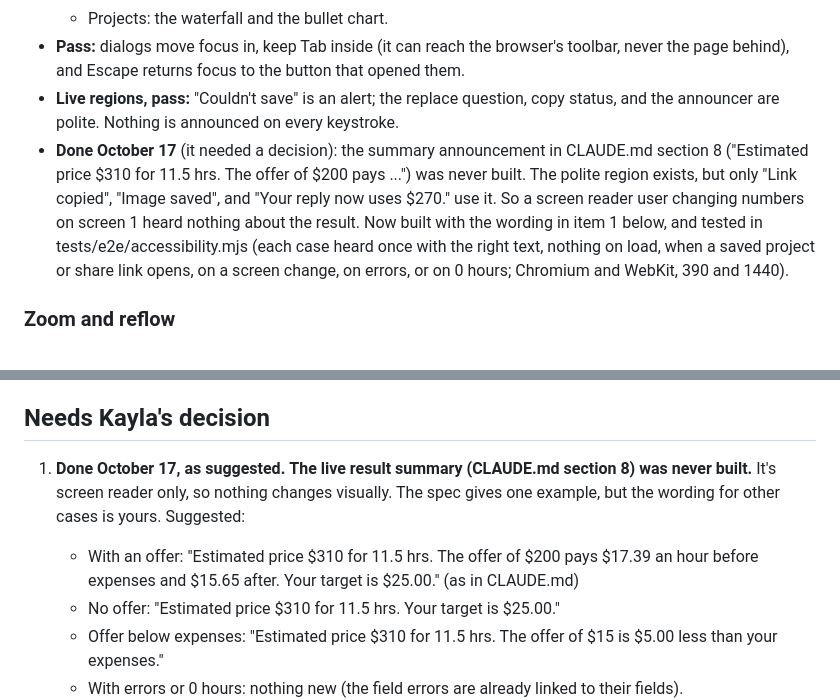
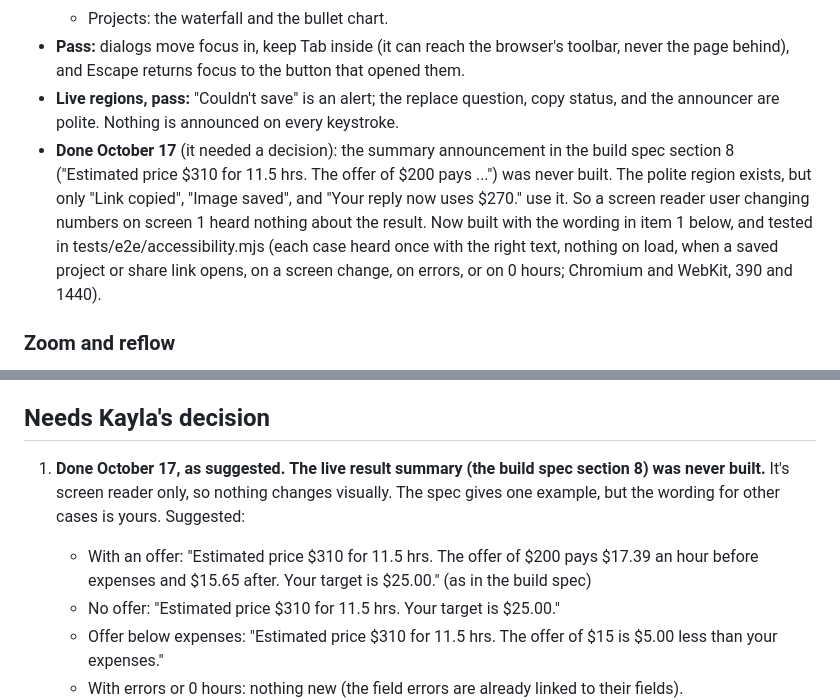
Before and after one commit to kaylatgg/counter, a Markdown page: docs/QA-launch.md, 2 parts joined by grey strips. Drawn GitHub-style.

```diff
--- a/docs/QA-launch.md
+++ b/docs/QA-launch.md
@@ -109,7 +109,7 @@ See the table at the top.
   - Projects: the waterfall and the bullet chart.
 - **Pass:** dialogs move focus in, keep Tab inside (it can reach the browser's toolbar, never the page behind), and Escape returns focus to the button that opened them.
 - **Live regions, pass:** "Couldn't save" is an alert; the replace question, copy status, and the announcer are polite. Nothing is announced on every keystroke.
-- **Done October 17** (it needed a decision): the summary announcement in CLAUDE.md section 8 ("Estimated price $310 for 11.5 hrs. The offer of $200 pays ...") was never built. The polite region exists, but only "Link copied", "Image saved", and "Your reply now uses $270." use it. So a screen reader user changing numbers on screen 1 heard nothing about the result. Now built with the wording in item 1 below, and tested in tests/e2e/accessibility.mjs (each case heard once with the right text, nothing on load, when a saved project or share link opens, on a screen change, on errors, or on 0 hours; Chromium and WebKit, 390 and 1440).
+- **Done October 17** (it needed a decision): the summary announcement in the build spec section 8 ("Estimated price $310 for 11.5 hrs. The offer of $200 pays ...") was never built. The polite region exists, but only "Link copied", "Image saved", and "Your reply now uses $270." use it. So a screen reader user changing numbers on screen 1 heard nothing about the result. Now built with the wording in item 1 below, and tested in tests/e2e/accessibility.mjs (each case heard once with the right text, nothing on load, when a saved project or share link opens, on a screen change, on errors, or on 0 hours; Chromium and WebKit, 390 and 1440).
 
 ### Zoom and reflow
 - **Pass:** at 200% zoom on a 1280px screen (640 CSS px wide) and at 320px: screen 1, screen 2 (Show the math closed and open), Projects, and Projects with both tables shown. No sideways scrolling, nothing cut off, no text overlapping, in both browsers.
@@ -158,8 +158,8 @@ The two partner audits aren't in the repo under that name. The October 12 access
 
 ## Needs Kayla's decision
 
-1. **Done October 17, as suggested.** **The live result summary (CLAUDE.md section 8) was never built.** It's screen reader only, so nothing changes visually. The spec gives one example, but the wording for other cases is yours. Suggested:
-   - With an offer: "Estimated price $310 for 11.5 hrs. The offer of $200 pays $17.39 an hour before expenses and $15.65 after. Your target is $25.00." (as in CLAUDE.md)
+1. **Done October 17, as suggested.** **The live result summary (the build spec section 8) was never built.** It's screen reader only, so nothing changes visually. The spec gives one example, but the wording for other cases is yours. Suggested:
+   - With an offer: "Estimated price $310 for 11.5 hrs. The offer of $200 pays $17.39 an hour before expenses and $15.65 after. Your target is $25.00." (as in the build spec)
    - No offer: "Estimated price $310 for 11.5 hrs. Your target is $25.00."
    - Offer below expenses: "Estimated price $310 for 11.5 hrs. The offer of $15 is $5.00 less than your expenses."
    - With errors or 0 hours: nothing new (the field errors are already linked to their fields).
```
Also changed, not shown: docs/DESIGN.md (+3 -3 lines), docs/archive/QA-typography-readability.md (+4 -4 lines).
